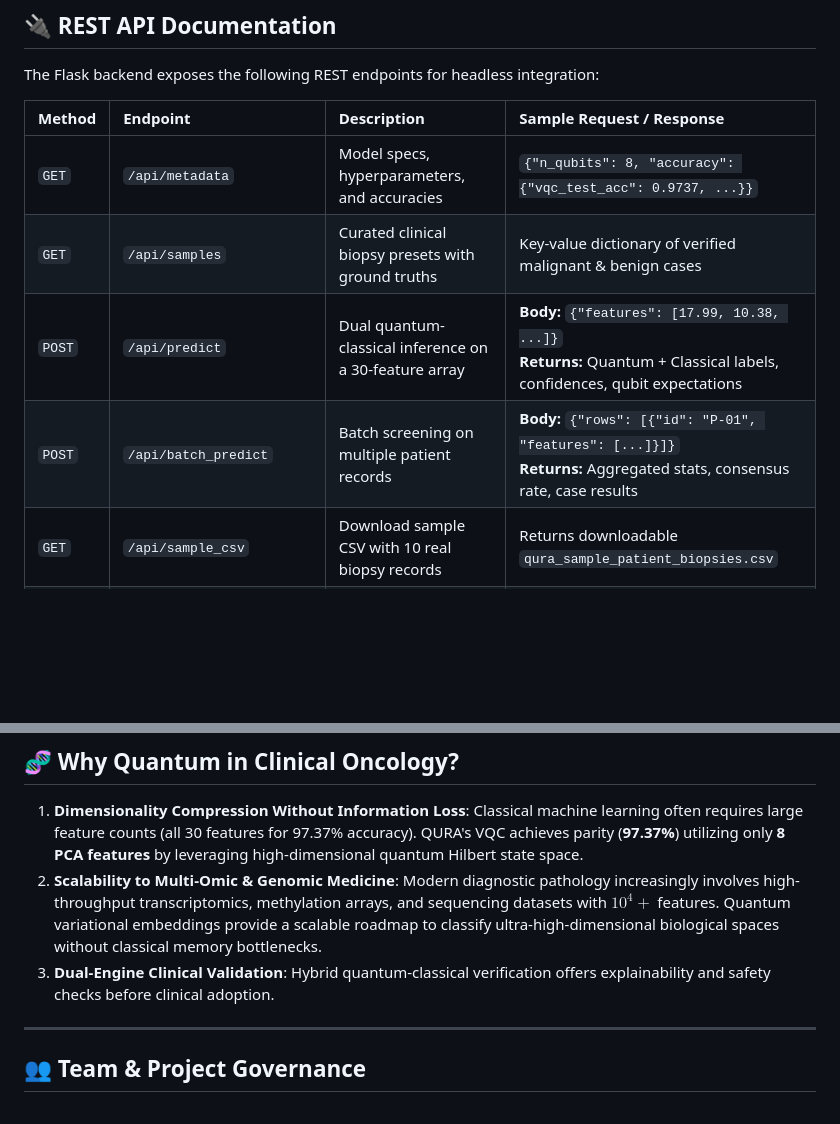
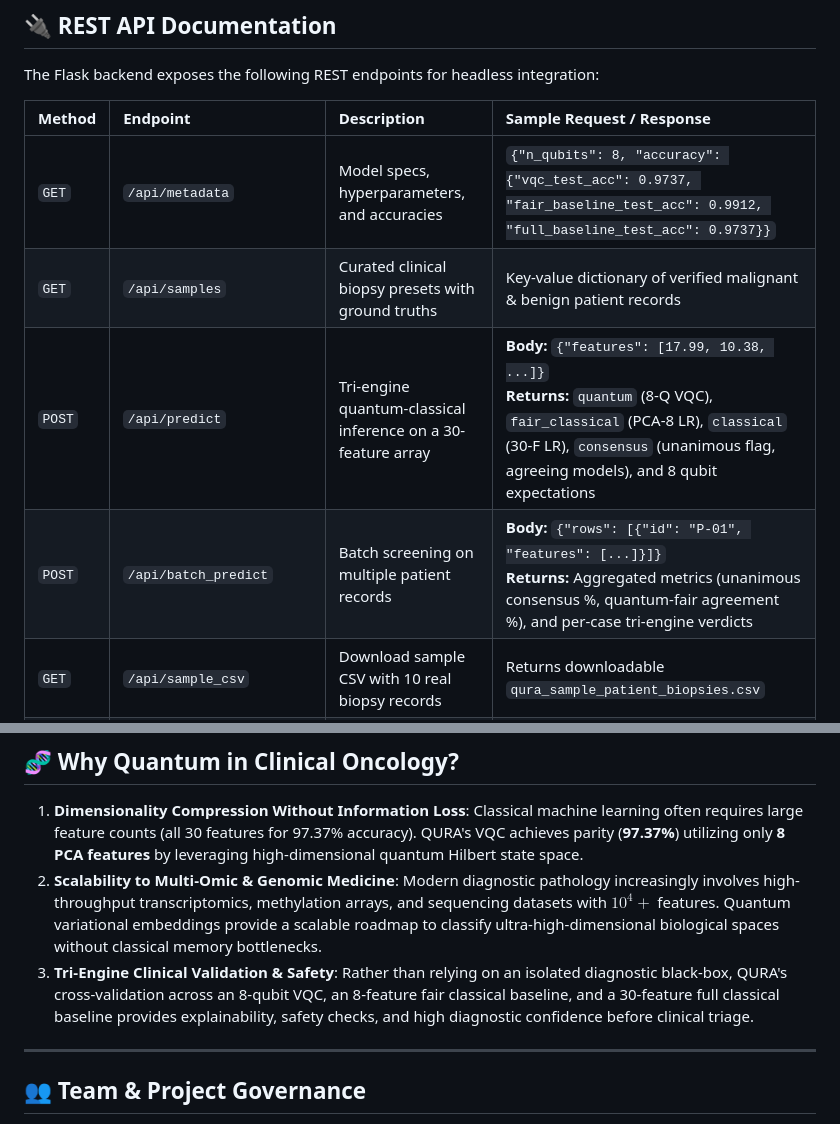
Before and after one commit to Bhargavpyla/qura, a Markdown page: README.md, 2 parts joined by grey strips. Drawn GitHub-style; blank space fills up the shorter version.

```diff
--- a/README.md
+++ b/README.md
@@ -235,10 +254,10 @@ The Flask backend exposes the following REST endpoints for headless integration:
 
 | Method | Endpoint | Description | Sample Request / Response |
 |:---|:---|:---|:---|
-| `GET` | `/api/metadata` | Model specs, hyperparameters, and accuracies | `{"n_qubits": 8, "accuracy": {"vqc_test_acc": 0.9737, ...}}` |
-| `GET` | `/api/samples` | Curated clinical biopsy presets with ground truths | Key-value dictionary of verified malignant & benign cases |
-| `POST` | `/api/predict` | Dual quantum-classical inference on a 30-feature array | **Body:** `{"features": [17.99, 10.38, ...]}`<br>**Returns:** Quantum + Classical labels, confidences, qubit expectations |
-| `POST` | `/api/batch_predict` | Batch screening on multiple patient records | **Body:** `{"rows": [{"id": "P-01", "features": [...]}]}`<br>**Returns:** Aggregated stats, consensus rate, case results |
+| `GET` | `/api/metadata` | Model specs, hyperparameters, and accuracies | `{"n_qubits": 8, "accuracy": {"vqc_test_acc": 0.9737, "fair_baseline_test_acc": 0.9912, "full_baseline_test_acc": 0.9737}}` |
+| `GET` | `/api/samples` | Curated clinical biopsy presets with ground truths | Key-value dictionary of verified malignant & benign patient records |
+| `POST` | `/api/predict` | Tri-engine quantum-classical inference on a 30-feature array | **Body:** `{"features": [17.99, 10.38, ...]}`<br>**Returns:** `quantum` (8-Q VQC), `fair_classical` (PCA-8 LR), `classical` (30-F LR), `consensus` (unanimous flag, agreeing models), and 8 qubit expectations |
+| `POST` | `/api/batch_predict` | Batch screening on multiple patient records | **Body:** `{"rows": [{"id": "P-01", "features": [...]}]}`<br>**Returns:** Aggregated metrics (unanimous consensus %, quantum-fair agreement %), and per-case tri-engine verdicts |
 | `GET` | `/api/sample_csv` | Download sample CSV with 10 real biopsy records | Returns downloadable `qura_sample_patient_biopsies.csv` |
 | `GET` | `/api/feature_importance` | PCA component loading rankings for all 30 features | Returns ranked list sorted by diagnostic contribution |
 
@@ -248,7 +267,7 @@ The Flask backend exposes the following REST endpoints for headless integration:
 
 1. **Dimensionality Compression Without Information Loss**: Classical machine learning often requires large feature counts (all 30 features for 97.37% accuracy). QURA's VQC achieves parity (**97.37%**) utilizing only **8 PCA features** by leveraging high-dimensional quantum Hilbert state space.
 2. **Scalability to Multi-Omic & Genomic Medicine**: Modern diagnostic pathology increasingly involves high-throughput transcriptomics, methylation arrays, and sequencing datasets with $10^4+$ features. Quantum variational embeddings provide a scalable roadmap to classify ultra-high-dimensional biological spaces without classical memory bottlenecks.
-3. **Dual-Engine Clinical Validation**: Hybrid quantum-classical verification offers explainability and safety checks before clinical adoption.
+3. **Tri-Engine Clinical Validation & Safety**: Rather than relying on an isolated diagnostic black-box, QURA's cross-validation across an 8-qubit VQC, an 8-feature fair classical baseline, and a 30-feature full classical baseline provides explainability, safety checks, and high diagnostic confidence before clinical triage.
 
 ---
 
```
Also changed, not shown: other parts of README.md (+54 -35 lines).
